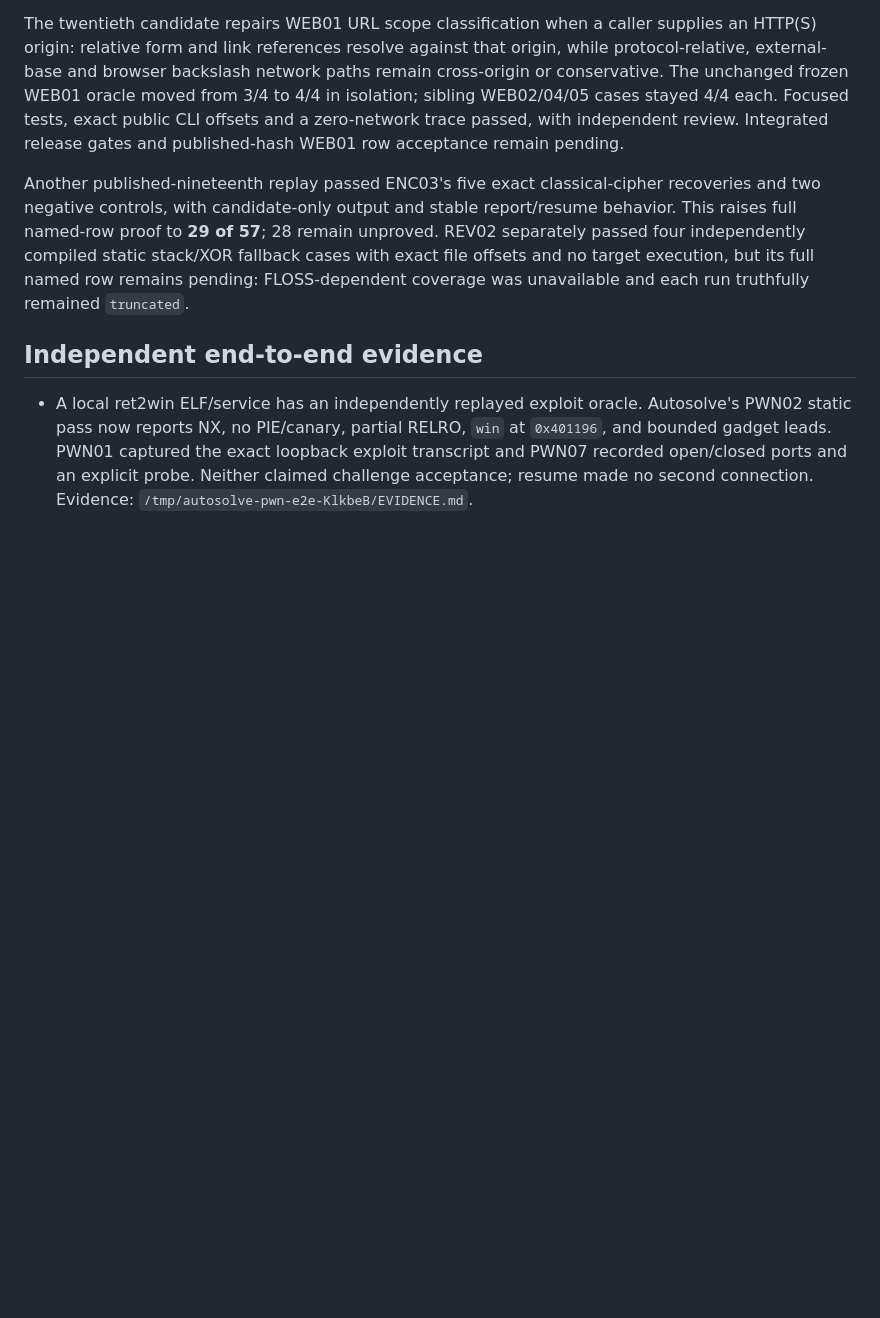
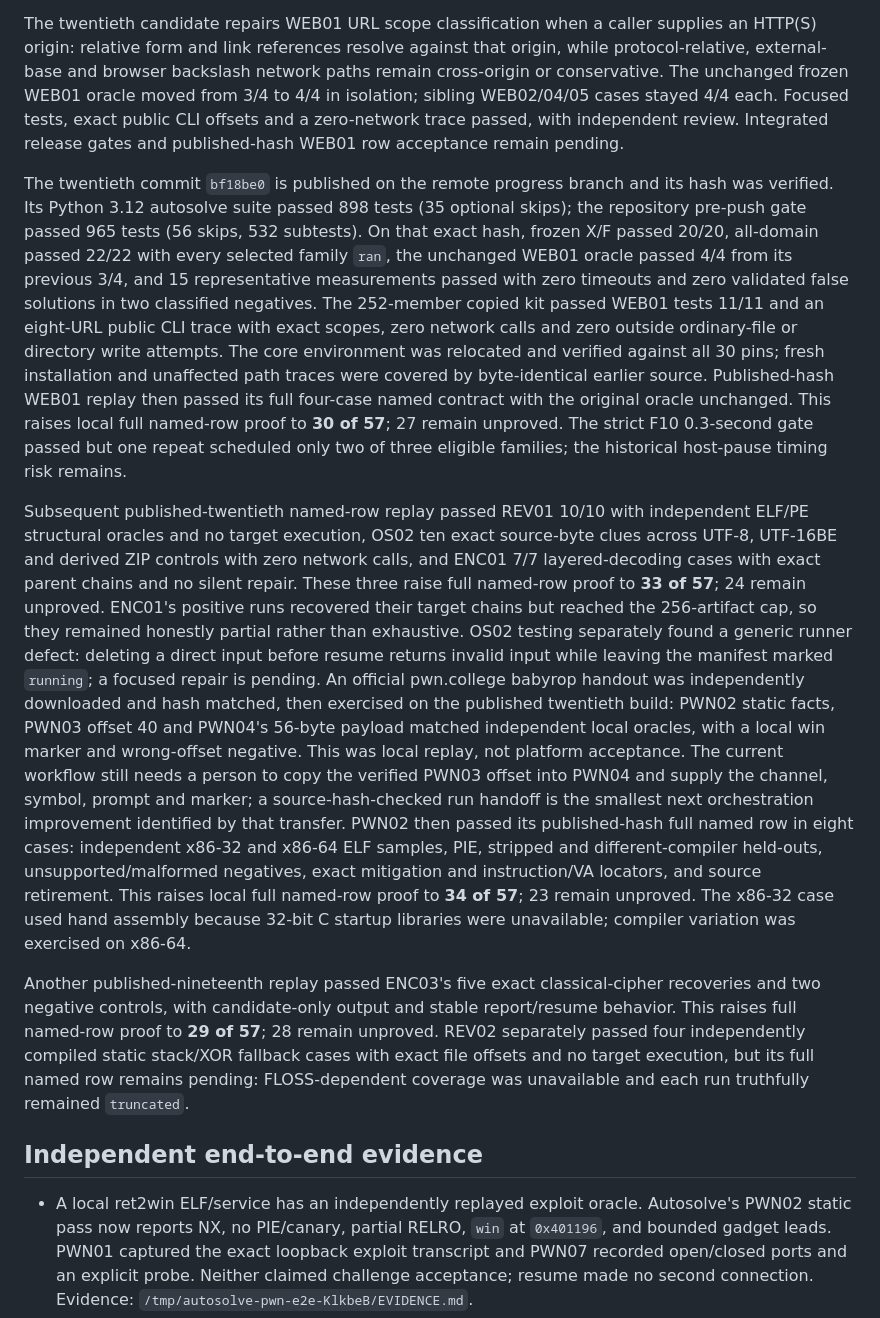
Before and after one commit to Labcoxyzl/manual-ctf-strategies, a Markdown page: research/autosolve-2026-10-26/IMPLEMENTATION_CHECKPOINT.md, the part around the change. GitHub-like rendering; blank space fills up the shorter version.

Commit message:
Record twentieth row and pwn transfer evidence

```diff
--- a/research/autosolve-2026-10-26/IMPLEMENTATION_CHECKPOINT.md
+++ b/research/autosolve-2026-10-26/IMPLEMENTATION_CHECKPOINT.md
@@ -383,6 +383,48 @@ oracle moved from 3/4 to 4/4 in isolation; sibling WEB02/04/05 cases stayed
 passed, with independent review. Integrated release gates and published-hash
 WEB01 row acceptance remain pending.
 
+The twentieth commit `bf18be0` is published on the remote progress branch and
+its hash was verified. Its Python 3.12 autosolve suite passed 898 tests (35
+optional skips); the repository pre-push gate passed 965 tests (56 skips, 532
+subtests). On that exact hash, frozen X/F passed 20/20, all-domain passed
+22/22 with every selected family `ran`, the unchanged WEB01 oracle passed
+4/4 from its previous 3/4, and 15 representative measurements passed with
+zero timeouts and zero validated false solutions in two classified negatives.
+The 252-member copied kit passed WEB01 tests 11/11 and an eight-URL public CLI
+trace with exact scopes, zero network calls and zero outside ordinary-file or
+directory write attempts. The core environment was relocated and verified
+against all 30 pins; fresh installation and unaffected path traces were
+covered by byte-identical earlier source. Published-hash WEB01 replay then
+passed its full four-case named contract with the original oracle unchanged.
+This raises local full named-row proof to **30 of 57**; 27 remain unproved.
+The strict F10 0.3-second gate passed but one repeat scheduled only two of
+three eligible families; the historical host-pause timing risk remains.
+
+Subsequent published-twentieth named-row replay passed REV01 10/10 with
+independent ELF/PE structural oracles and no target execution, OS02 ten exact
+source-byte clues across UTF-8, UTF-16BE and derived ZIP controls with zero
+network calls, and ENC01 7/7 layered-decoding cases with exact parent chains
+and no silent repair. These three raise full named-row proof to **33 of 57**;
+24 remain unproved. ENC01's positive runs recovered their target chains but
+reached the 256-artifact cap, so they remained honestly partial rather than
+exhaustive. OS02 testing separately found a generic runner defect: deleting a
+direct input before resume returns invalid input while leaving the manifest
+marked `running`; a focused repair is pending.
+An official pwn.college babyrop handout was independently downloaded and hash
+matched, then exercised on the published twentieth build: PWN02 static facts,
+PWN03 offset 40 and PWN04's 56-byte payload matched independent local
+oracles, with a local win marker and wrong-offset negative. This was local
+replay, not platform acceptance. The current workflow still needs a person
+to copy the verified PWN03 offset into PWN04 and supply the channel, symbol,
+prompt and marker; a source-hash-checked run handoff is the smallest next
+orchestration improvement identified by that transfer.
+PWN02 then passed its published-hash full named row in eight cases: independent
+x86-32 and x86-64 ELF samples, PIE, stripped and different-compiler held-outs,
+unsupported/malformed negatives, exact mitigation and instruction/VA locators,
+and source retirement. This raises local full named-row proof to **34 of 57**;
+23 remain unproved. The x86-32 case used hand assembly because 32-bit C
+startup libraries were unavailable; compiler variation was exercised on x86-64.
+
 Another published-nineteenth replay passed ENC03's five exact classical-cipher
 recoveries and two negative controls, with candidate-only output and stable
 report/resume behavior. This raises full named-row proof to **29 of 57**;
```
